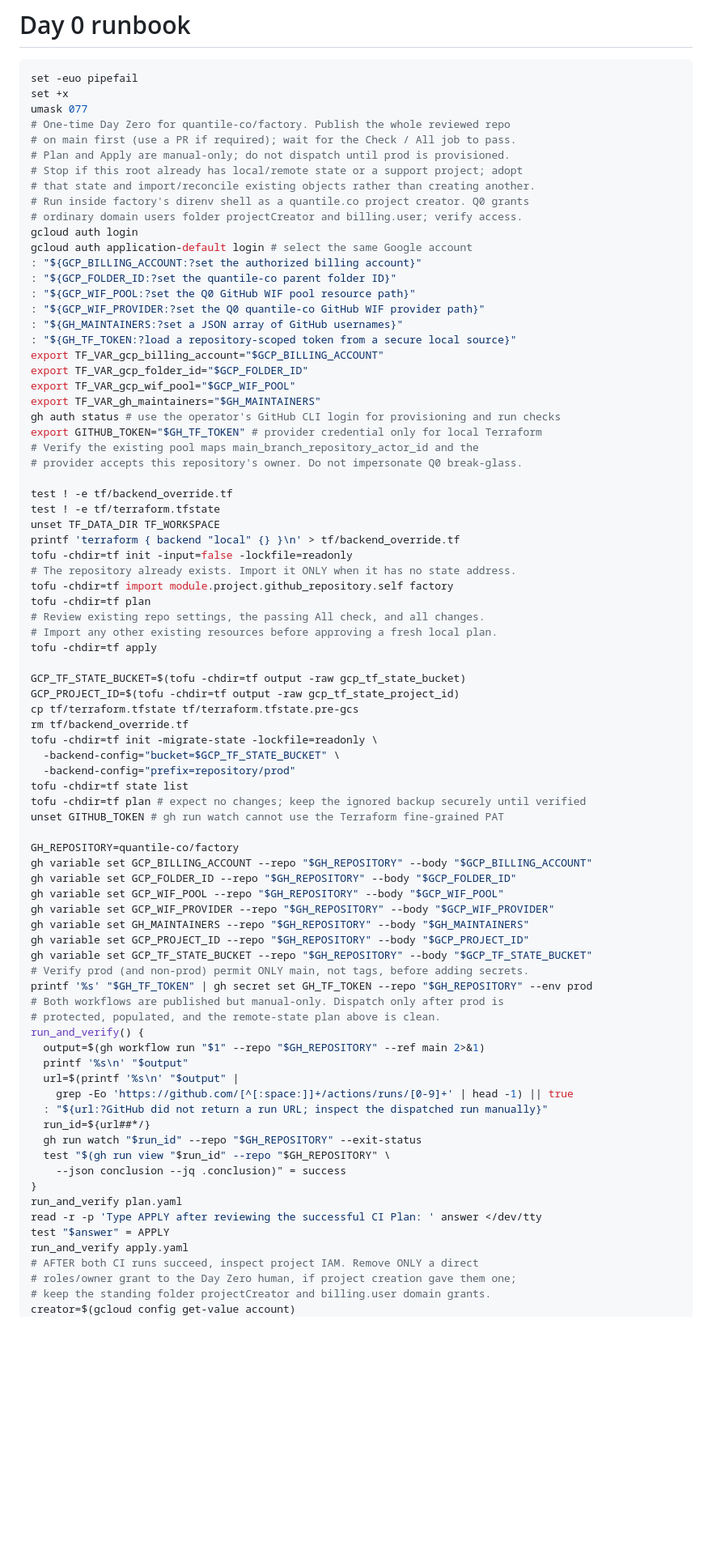
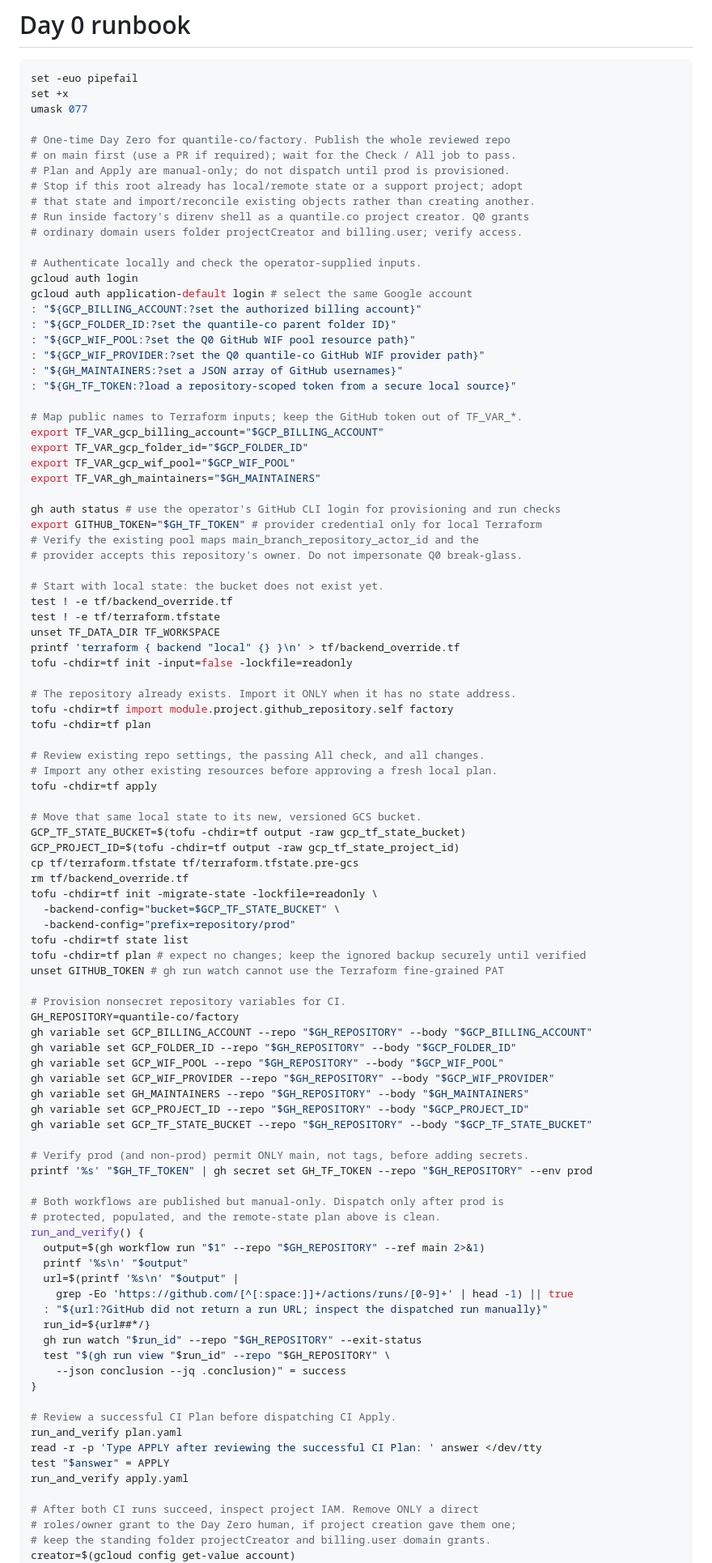
Before and after one commit to quantile-co/factory, a Markdown page: tf/README.md, the part around one of its changes. Shown at 81% size. Drawn GitHub-style; blank space fills up the shorter version.

Commit message:
docs: group factory Day Zero runbook steps

```diff
--- a/tf/README.md
+++ b/tf/README.md
@@ -4,6 +4,7 @@
 set -euo pipefail
 set +x
 umask 077
+
 # One-time Day Zero for quantile-co/factory. Publish the whole reviewed repo
 # on main first (use a PR if required); wait for the Check / All job to pass.
 # Plan and Apply are manual-only; do not dispatch until prod is provisioned.
@@ -11,6 +12,8 @@ umask 077
 # that state and import/reconcile existing objects rather than creating another.
 # Run inside factory's direnv shell as a quantile.co project creator. Q0 grants
 # ordinary domain users folder projectCreator and billing.user; verify access.
+
+# Authenticate locally and check the operator-supplied inputs.
 gcloud auth login
 gcloud auth application-default login # select the same Google account
 : "${GCP_BILLING_ACCOUNT:?set the authorized billing account}"
@@ -19,27 +22,34 @@ gcloud auth application-default login # select the same Google account
 : "${GCP_WIF_PROVIDER:?set the Q0 quantile-co GitHub WIF provider path}"
 : "${GH_MAINTAINERS:?set a JSON array of GitHub usernames}"
 : "${GH_TF_TOKEN:?load a repository-scoped token from a secure local source}"
+
+# Map public names to Terraform inputs; keep the GitHub token out of TF_VAR_*.
 export TF_VAR_gcp_billing_account="$GCP_BILLING_ACCOUNT"
 export TF_VAR_gcp_folder_id="$GCP_FOLDER_ID"
 export TF_VAR_gcp_wif_pool="$GCP_WIF_POOL"
 export TF_VAR_gh_maintainers="$GH_MAINTAINERS"
+
 gh auth status # use the operator's GitHub CLI login for provisioning and run checks
 export GITHUB_TOKEN="$GH_TF_TOKEN" # provider credential only for local Terraform
 # Verify the existing pool maps main_branch_repository_actor_id and the
 # provider accepts this repository's owner. Do not impersonate Q0 break-glass.
 
+# Start with local state: the bucket does not exist yet.
 test ! -e tf/backend_override.tf
 test ! -e tf/terraform.tfstate
 unset TF_DATA_DIR TF_WORKSPACE
 printf 'terraform { backend "local" {} }\n' > tf/backend_override.tf
 tofu -chdir=tf init -input=false -lockfile=readonly
+
 # The repository already exists. Import it ONLY when it has no state address.
 tofu -chdir=tf import module.project.github_repository.self factory
 tofu -chdir=tf plan
+
 # Review existing repo settings, the passing All check, and all changes.
 # Import any other existing resources before approving a fresh local plan.
 tofu -chdir=tf apply
 
+# Move that same local state to its new, versioned GCS bucket.
 GCP_TF_STATE_BUCKET=$(tofu -chdir=tf output -raw gcp_tf_state_bucket)
 GCP_PROJECT_ID=$(tofu -chdir=tf output -raw gcp_tf_state_project_id)
 cp tf/terraform.tfstate tf/terraform.tfstate.pre-gcs
@@ -51,6 +61,7 @@ tofu -chdir=tf state list
 tofu -chdir=tf plan # expect no changes; keep the ignored backup securely until verified
 unset GITHUB_TOKEN # gh run watch cannot use the Terraform fine-grained PAT
 
+# Provision nonsecret repository variables for CI.
 GH_REPOSITORY=quantile-co/factory
 gh variable set GCP_BILLING_ACCOUNT --repo "$GH_REPOSITORY" --body "$GCP_BILLING_ACCOUNT"
 gh variable set GCP_FOLDER_ID --repo "$GH_REPOSITORY" --body "$GCP_FOLDER_ID"
@@ -59,8 +70,10 @@ gh variable set GCP_WIF_PROVIDER --repo "$GH_REPOSITORY" --body "$GCP_WIF_PROVID
 gh variable set GH_MAINTAINERS --repo "$GH_REPOSITORY" --body "$GH_MAINTAINERS"
 gh variable set GCP_PROJECT_ID --repo "$GH_REPOSITORY" --body "$GCP_PROJECT_ID"
 gh variable set GCP_TF_STATE_BUCKET --repo "$GH_REPOSITORY" --body "$GCP_TF_STATE_BUCKET"
+
 # Verify prod (and non-prod) permit ONLY main, not tags, before adding secrets.
 printf '%s' "$GH_TF_TOKEN" | gh secret set GH_TF_TOKEN --repo "$GH_REPOSITORY" --env prod
+
 # Both workflows are published but manual-only. Dispatch only after prod is
 # protected, populated, and the remote-state plan above is clean.
 run_and_verify() {
@@ -74,11 +87,14 @@ run_and_verify() {
   test "$(gh run view "$run_id" --repo "$GH_REPOSITORY" \
     --json conclusion --jq .conclusion)" = success
 }
+
+# Review a successful CI Plan before dispatching CI Apply.
 run_and_verify plan.yaml
 read -r -p 'Type APPLY after reviewing the successful CI Plan: ' answer </dev/tty
 test "$answer" = APPLY
 run_and_verify apply.yaml
-# AFTER both CI runs succeed, inspect project IAM. Remove ONLY a direct
+
+# After both CI runs succeed, inspect project IAM. Remove ONLY a direct
 # roles/owner grant to the Day Zero human, if project creation gave them one;
 # keep the standing folder projectCreator and billing.user domain grants.
 creator=$(gcloud config get-value account)
```
Also changed, not shown: other parts of tf/README.md (+1 -0 lines).
